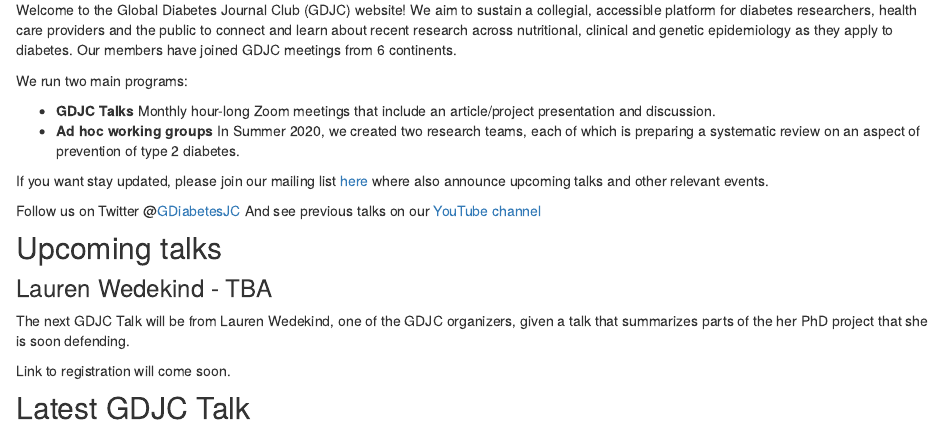
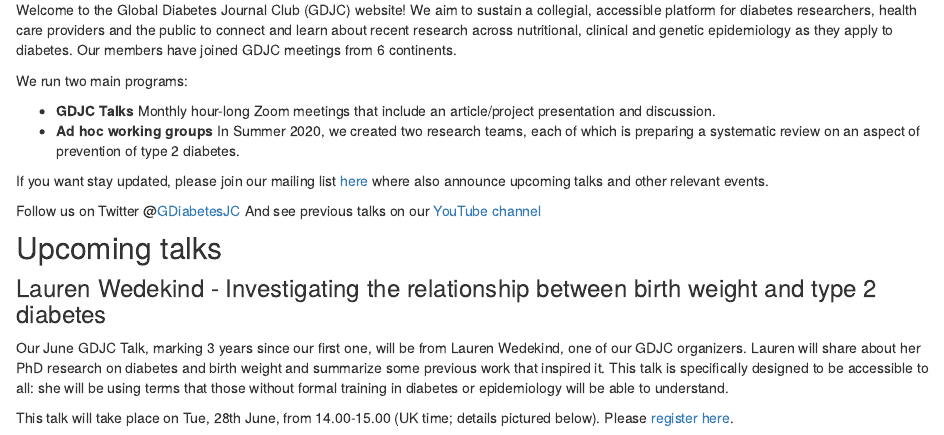
Before and after one commit to GDJC/GDJC.github.io, an R Markdown document (index.Rmd): the page in a window 1100 px wide, from 140 px down. Rendered offline with R 4.5, knitr and Pandoc, with nearby package versions; drawn as R Markdown's standard HTML page in place of the format the file asks for; some code elsewhere in the file could not run offline.

Commit message:
Update index.Rmd
Add June 2022 GDJC Talk details

```diff
--- a/index.Rmd
+++ b/index.Rmd
@@ -17,7 +17,7 @@ And see previous talks on our [YouTube channel](https://www.youtube.com/channel/
 
 ## Upcoming talks
 
-### Lauren Wedekind - TBA
-The next GDJC Talk will be from Lauren Wedekind, one of the GDJC organizers, given a talk that summarizes parts of the her PhD project that she is soon defending.
+### Lauren Wedekind - Investigating the relationship between birth weight and type 2 diabetes
+Our June GDJC Talk, marking 3 years since our first one, will be from Lauren Wedekind, one of our GDJC organizers. Lauren will share about her PhD research on diabetes and birth weight and summarize some previous work that inspired it. This talk is specifically designed to be accessible to all: she will be using terms that those without formal training in diabetes or epidemiology will be able to understand.
 
-Link to registration will come soon.
+This talk will take place on Tue, 28th June, from 14.00-15.00 (UK time; details pictured below). Please [register here](https://nih.zoomgov.com/meeting/register/vJIsce-rrj0pEwbiIipwoc7N60xVzfcUqD8).
```
Also changed, not shown: index.Rmd (2 more changed lines).
